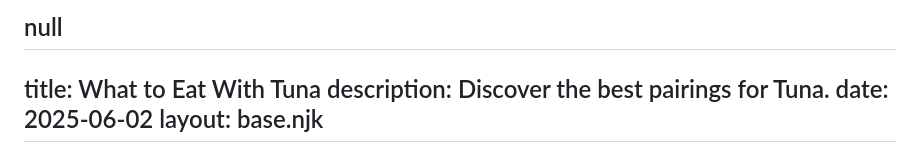
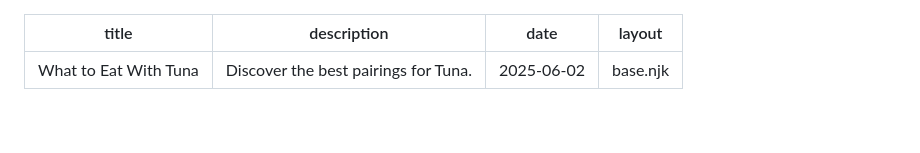
Before and after one commit to revetteai/whattoeatwith, a Markdown page: posts/what-to-eat-with-tuna.md, the part around the change. GitHub-like rendering; blank space fills up the shorter version.

```diff
--- a/posts/what-to-eat-with-tuna.md
+++ b/posts/what-to-eat-with-tuna.md
@@ -1,4 +1,3 @@
-null
 ---
 title: What to Eat With Tuna
 description: Discover the best pairings for Tuna.
```
